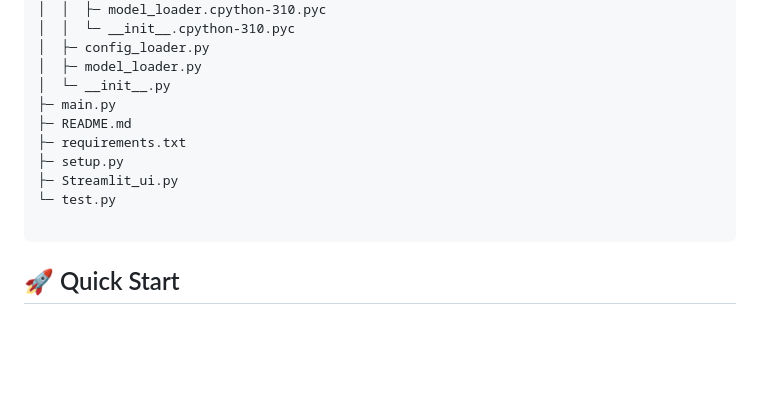
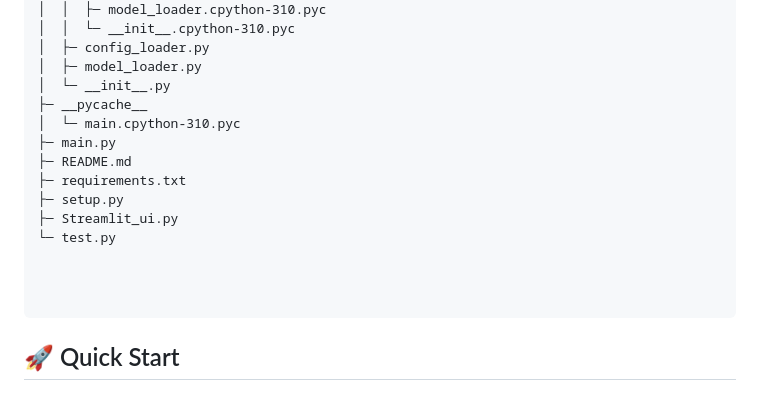
Before and after one commit to suman520-git/Customer_Support_System-GenAi-RAG, a Markdown page: README.md, the part around the change. Drawn GitHub-style; blank space fills up the shorter version.

````diff
--- a/README.md
+++ b/README.md
@@ -53,12 +53,16 @@ Customer_Support_System-GenAi-RAG
 │  ├─ config_loader.py
 │  ├─ model_loader.py
 │  └─ __init__.py
+├─ __pycache__
+│  └─ main.cpython-310.pyc
 ├─ main.py
 ├─ README.md
 ├─ requirements.txt
 ├─ setup.py
 ├─ Streamlit_ui.py
 └─ test.py
+
+
 
 ```
 
````
